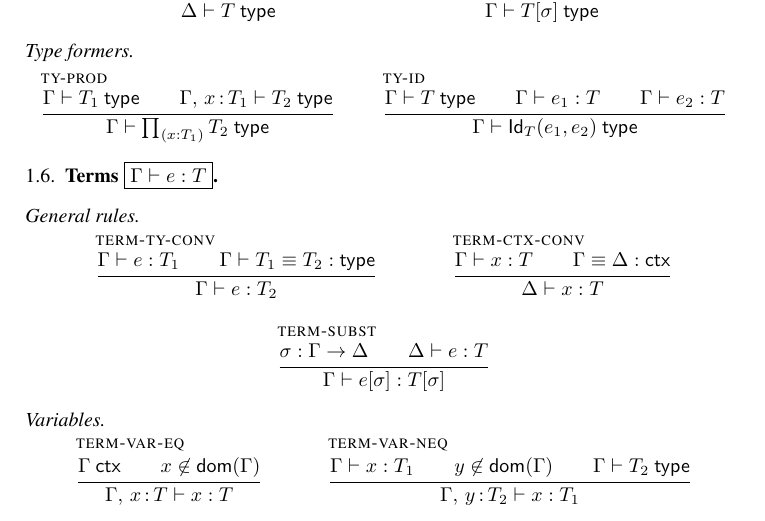
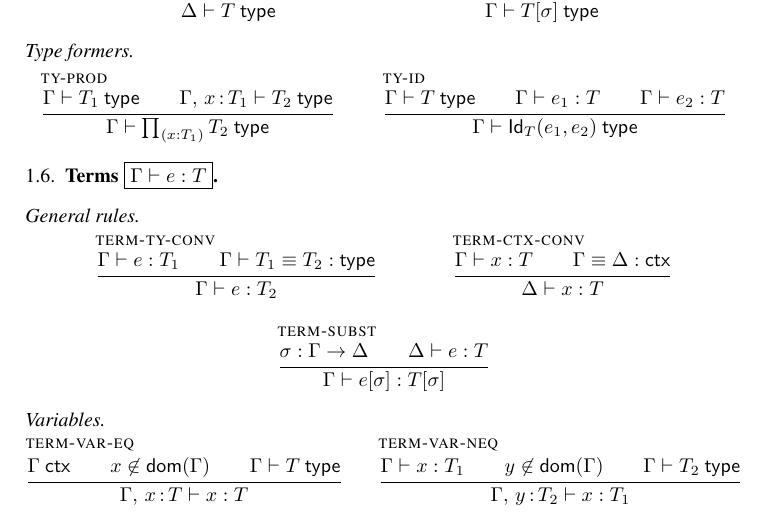
Before and after one commit to TheoWinterhalter/formal-type-theory, a LaTeX paper (main.tex, which reads tt.tex): part of page 2 of 8, cut so that both start at the same text. Compiled offline with pdfLaTeX.

Commit message:
Fix Term-Var-Eq

```diff
--- a/tt.tex
+++ b/tt.tex
@@ -154,7 +154,8 @@ $\ctxdom{\ctxextend{\G}{\x}{\T}} = \ctxdom{\G} \cup \{x\}$.
 \begin{mathpar}
   \infer[\rulename{term-var-eq}]
   {\isctx{\G} \\
-   \x \not\in \ctxdom{\G}
+   \x \not\in \ctxdom{\G} \\
+   \istype{\G}{\T}\\
   }
   {\isterm{\ctxextend{\G}{\x}{\T}}{\x}{\T}}
 
```
